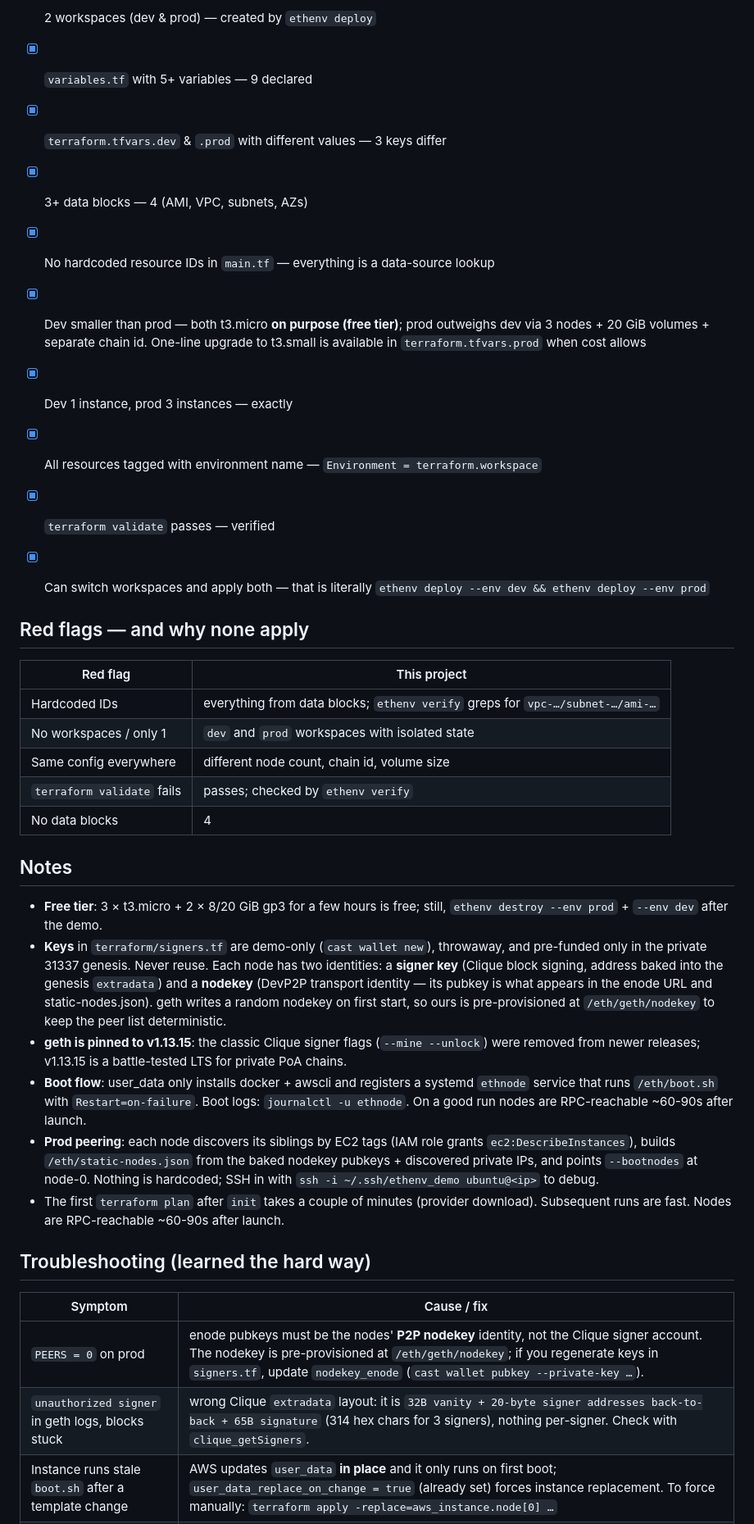
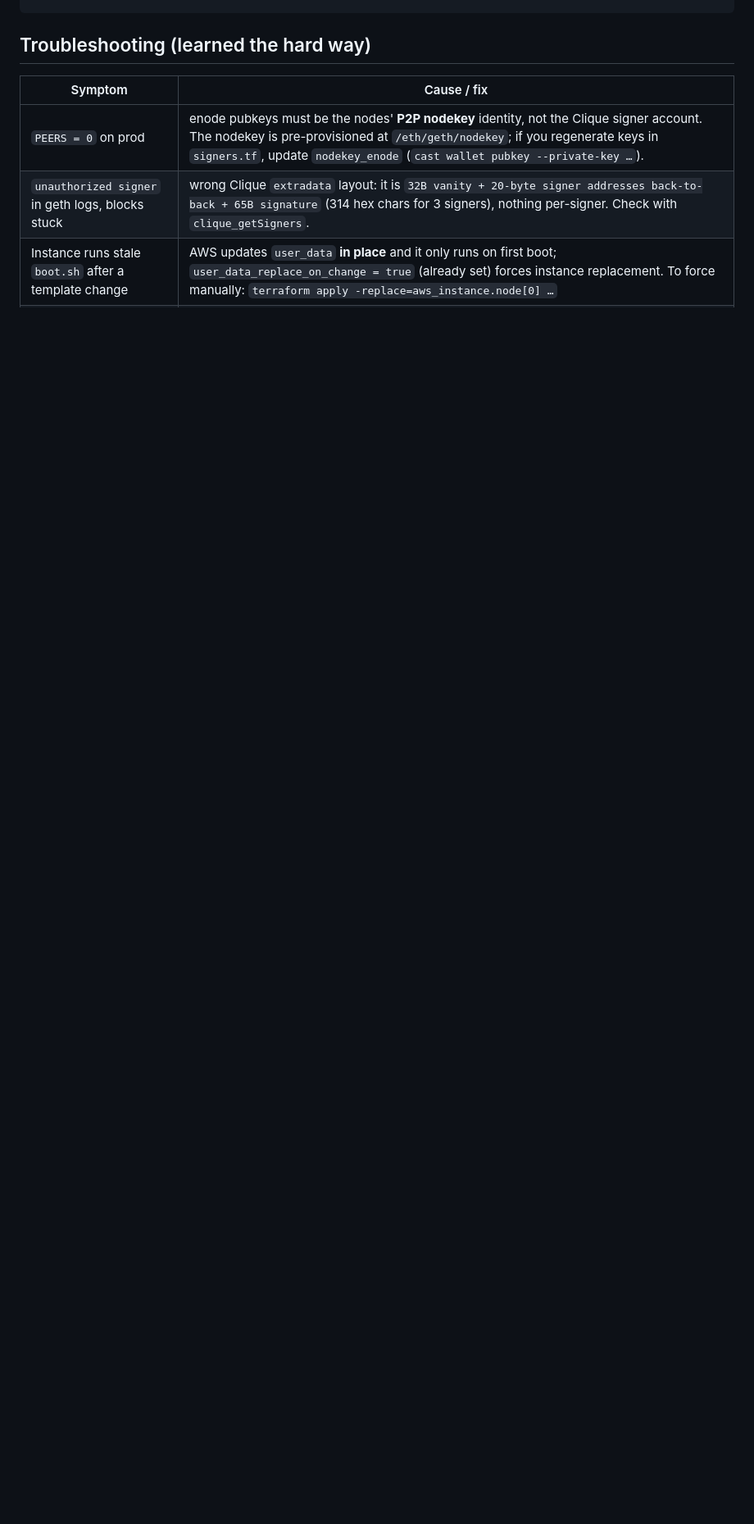
Before and after one commit to VanshSahay/ethenv, a Markdown page: README.md, the part around one of its changes. Shown at 82% size. GitHub-like rendering; blank space fills up the shorter version.

Commit message:
chore: update README

```diff
--- a/README.md
+++ b/README.md
@@ -110,58 +72,3 @@ terraform plan -var-file="terraform.tfvars.dev"
-- [x] 2 workspaces (dev & prod) — created by `ethenv deploy`
-- [x] `variables.tf` with 5+ variables — 9 declared
-- [x] `terraform.tfvars.dev` & `.prod` with different values — 3 keys differ
-- [x] 3+ data blocks — 4 (AMI, VPC, subnets, AZs)
-- [x] No hardcoded resource IDs in `main.tf` — everything is a data-source lookup
-- [x] Dev smaller than prod — both t3.micro **on purpose (free tier)**; prod outweighs dev via 3 nodes + 20 GiB volumes + separate chain id. One-line upgrade to t3.small is available in `terraform.tfvars.prod` when cost allows
-- [x] Dev 1 instance, prod 3 instances — exactly
-- [x] All resources tagged with environment name — `Environment = terraform.workspace`
-- [x] `terraform validate` passes — verified
-- [x] Can switch workspaces and apply both — that is literally `ethenv deploy --env dev && ethenv deploy --env prod`
-
-
-
-## Red flags — and why none apply
-
-
-| Red flag                   | This project                                                                  |
-| -------------------------- | ----------------------------------------------------------------------------- |
-| Hardcoded IDs              | everything from data blocks; `ethenv verify` greps for `vpc-…/subnet-…/ami-…` |
-| No workspaces / only 1     | `dev` and `prod` workspaces with isolated state                               |
-| Same config everywhere     | different node count, chain id, volume size                                   |
-| `terraform validate` fails | passes; checked by `ethenv verify`                                            |
-| No data blocks             | 4                                                                             |
-
-
-
-
-## Notes
-
-- **Free tier**: 3 × t3.micro + 2 × 8/20 GiB gp3 for a few hours is free;
-still, `ethenv destroy --env prod` + `--env dev` after the demo.
-- **Keys** in `terraform/signers.tf` are demo-only (`cast wallet new`),
-throwaway, and pre-funded only in the private 31337 genesis. Never reuse.
-Each node has two identities: a **signer key** (Clique block signing,
-address baked into the genesis `extradata`) and a **nodekey** (DevP2P
-transport identity — its pubkey is what appears in the enode URL and
-static-nodes.json). geth writes a random nodekey on first start, so
-ours is pre-provisioned at `/eth/geth/nodekey` to keep the peer list
-deterministic.
-- **geth is pinned to v1.13.15**: the classic Clique signer flags
-(`--mine --unlock`) were removed from newer releases; v1.13.15 is a
-battle-tested LTS for private PoA chains.
-- **Boot flow**: user_data only installs docker + awscli and registers a
-systemd `ethnode` service that runs `/eth/boot.sh` with
-`Restart=on-failure`. Boot logs: `journalctl -u ethnode`. On a good run
-nodes are RPC-reachable ~60-90s after launch.
-- **Prod peering**: each node discovers its siblings by EC2 tags (IAM role
-grants `ec2:DescribeInstances`), builds `/eth/static-nodes.json` from the
-baked nodekey pubkeys + discovered private IPs, and points `--bootnodes`
-at node-0. Nothing is hardcoded; SSH in with
-`ssh -i ~/.ssh/ethenv_demo ubuntu@<ip>` to debug.
-- The first `terraform plan` after `init` takes a couple of minutes (provider
-download). Subsequent runs are fast. Nodes are RPC-reachable ~60-90s after
-launch.
-
 
 
 ## Troubleshooting (learned the hard way)
```
Also changed, not shown: other parts of README.md (+1 -39 lines).
